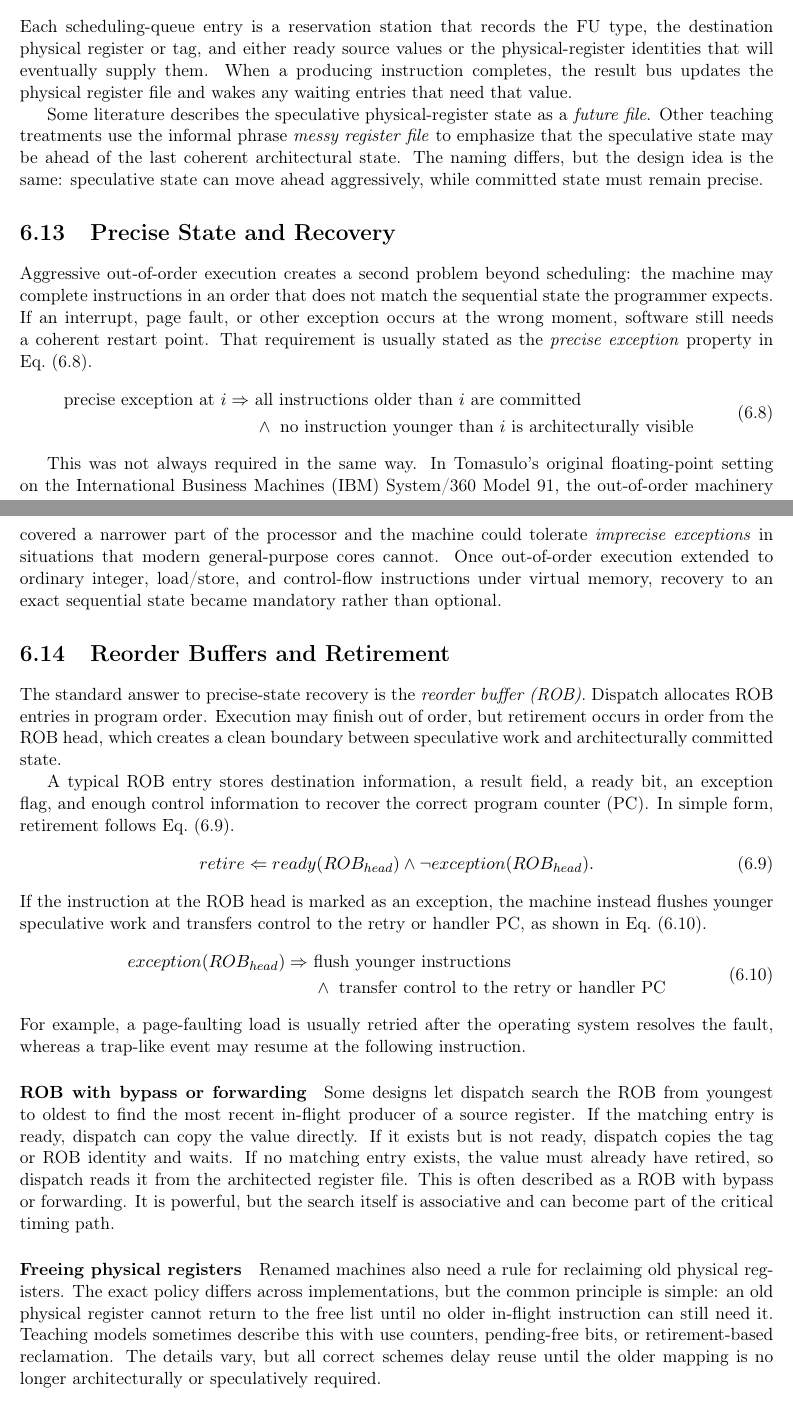
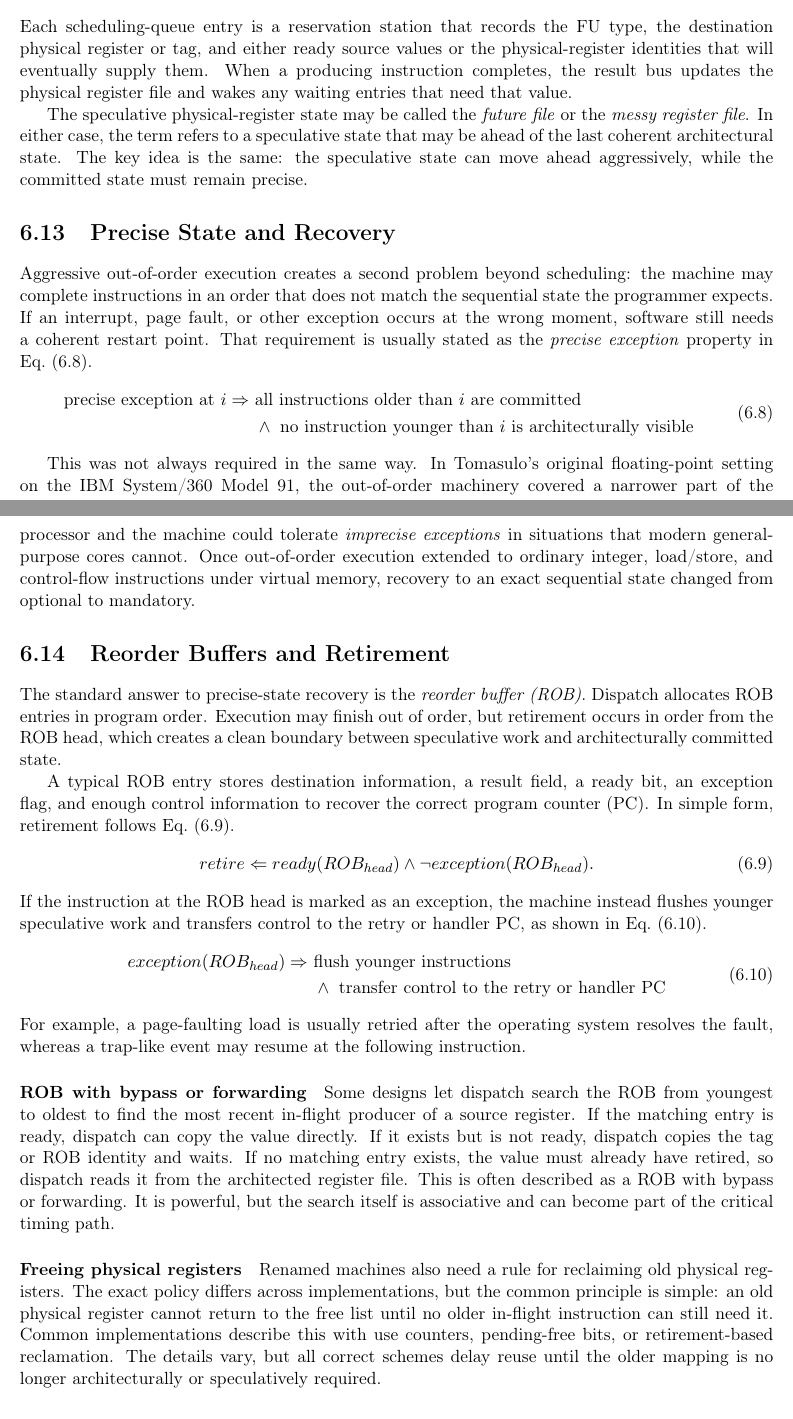
Before and after one commit to Jacoba1100254352/ECE-6100-textbook, a LaTeX thesis (ECE4100_6100_Architecture_Textbook.tex, which reads chapters/06-instruction-level-parallelism-superscalar.tex): two parts of pages 43 and 44 of 62, joined at a grey line, cut so that both start at the same text. Compiled offline with pdfLaTeX.

Commit message:
Chapter 6 fully reviewed up to this point. Refine explanations in Tomasulo's Algorithm section for clarity and consistency

```diff
--- a/chapters/06-instruction-level-parallelism-superscalar.tex
+++ b/chapters/06-instruction-level-parallelism-superscalar.tex
@@ -501,9 +501,9 @@ The same logical condition is shown in Eq.~\eqref{eq:ilp-ready-fire}.
 Each scheduling-queue entry is a reservation station that records the FU type, the destination physical register or tag, and either ready source values or the physical-register identities that will eventually supply them.
 When a producing instruction completes, the result bus updates the physical register file and wakes any waiting entries that need that value.
 
-Some literature describes the speculative physical-register state as a \textit{future file}.
-Other teaching treatments use the informal phrase \textit{messy register file} to emphasize that the speculative state may be ahead of the last coherent architectural state.
-The naming differs, but the design idea is the same: speculative state can move ahead aggressively, while committed state must remain precise.
+The speculative physical-register state may be called the \textit{future file} or the \textit{messy register file}.
+In either case, the term refers to a speculative state that may be ahead of the last coherent architectural state.
+The key idea is the same: the speculative state can move ahead aggressively, while the committed state must remain precise.
 
 
 \section{Precise State and Recovery}\label{sec:ilp-precise-state}
@@ -518,8 +518,8 @@ That requirement is usually stated as the \textit{precise exception} property in
 \end{equation}
 
 This was not always required in the same way.
-In Tomasulo's original floating-point setting on the International Business Machines (IBM) System/360 Model 91, the out-of-order machinery covered a narrower part of the processor and the machine could tolerate \textit{imprecise exceptions} in situations that modern general-purpose cores cannot.
-Once out-of-order execution extended to ordinary integer, load/store, and control-flow instructions under virtual memory, recovery to an exact sequential state became mandatory rather than optional.
+In Tomasulo's original floating-point setting on the IBM System/360 Model 91, the out-of-order machinery covered a narrower part of the processor and the machine could tolerate \textit{imprecise exceptions} in situations that modern general-purpose cores cannot.
+Once out-of-order execution extended to ordinary integer, load/store, and control-flow instructions under virtual memory, recovery to an exact sequential state changed from optional to mandatory.
 
 
 \section{Reorder Buffers and Retirement}\label{sec:ilp-rob}
@@ -552,7 +552,7 @@ It is powerful, but the search itself is associative and can become part of the
 \paragraph{Freeing physical registers}\label{par:ilp-freeing-pregs}
 Renamed machines also need a rule for reclaiming old physical registers.
 The exact policy differs across implementations, but the common principle is simple: an old physical register cannot return to the free list until no older in-flight instruction can still need it.
-Teaching models sometimes describe this with use counters, pending-free bits, or retirement-based reclamation.
+Common implementations describe this with use counters, pending-free bits, or retirement-based reclamation.
 The details vary, but all correct schemes delay reuse until the older mapping is no longer architecturally or speculatively required.
 
 
```
Also changed, not shown: ECE4100_6100_Architecture_Textbook.pdf, chapters/06-instruction-level-parallelism-superscalar.tex (4 more changed lines).
